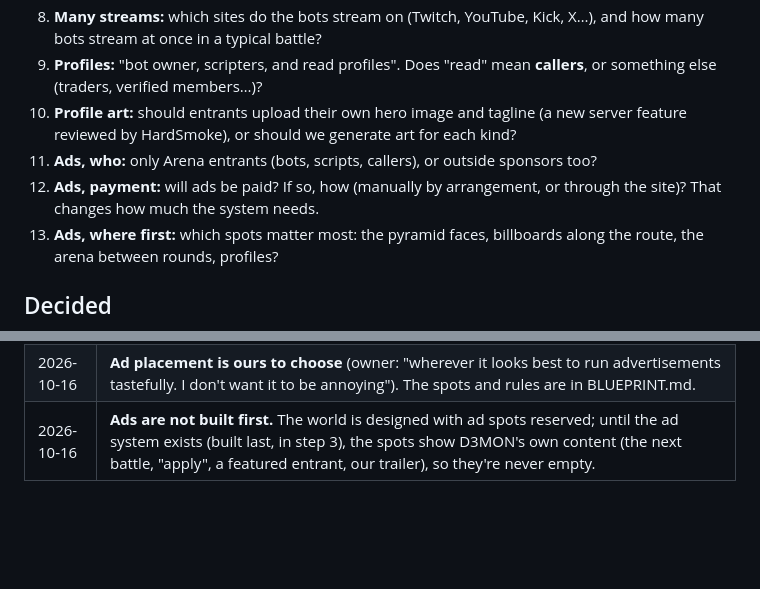
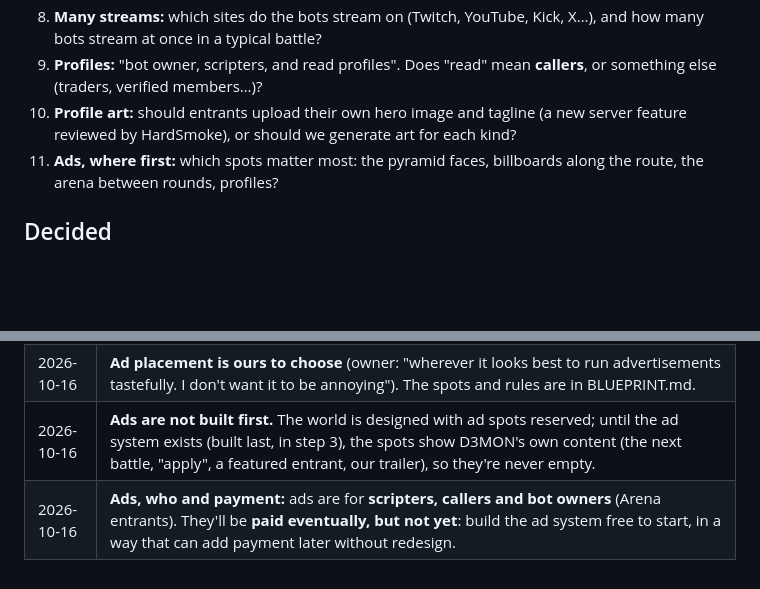
Before and after one commit to dzyk9cy9mg-dotcom/D3mon.co, a Markdown page: docs/world/QUESTIONS.md, 2 parts joined by grey strips. Drawn GitHub-style; blank space fills up the shorter version.

```diff
--- a/docs/world/QUESTIONS.md
+++ b/docs/world/QUESTIONS.md
@@ -12,8 +12,6 @@ Decisions waiting on the owner. When one is answered, move it to **Decided** wit
 11. **Many streams:** which sites do the bots stream on (Twitch, YouTube, Kick, X…), and how many bots stream at once in a typical battle?
 12. **Profiles:** "bot owner, scripters, and read profiles". Does "read" mean **callers**, or something else (traders, verified members…)?
 13. **Profile art:** should entrants upload their own hero image and tagline (a new server feature reviewed by HardSmoke), or should we generate art for each kind?
-14. **Ads, who:** only Arena entrants (bots, scripts, callers), or outside sponsors too?
-15. **Ads, payment:** will ads be paid? If so, how (manually by arrangement, or through the site)? That changes how much the system needs.
 16. **Ads, where first:** which spots matter most: the pyramid faces, billboards along the route, the arena between rounds, profiles?
 
 ## Decided
@@ -29,3 +27,4 @@ Decisions waiting on the owner. When one is answered, move it to **Decided** wit
 | 2026-10-16 | **Layout (owner: "I like the spiral, as long as it fits the triangle. Do what you think is best"):** a **triangular spiral ramp inside the pyramid**, three straight runs per turn, one along each inside wall. The Callers wall (amber) holds caller booths, the Bots wall (blue) bot pods, the Chart Scripts wall (violet) script screens. It climbs from the arena on the floor to the trade floor at the peak, tightening as the pyramid narrows. The three outside corners keep simple glowing landmarks seen from a distance. |
 | 2026-10-16 | **Ad placement is ours to choose** (owner: "wherever it looks best to run advertisements tastefully. I don't want it to be annoying"). The spots and rules are in BLUEPRINT.md. |
 | 2026-10-16 | **Ads are not built first.** The world is designed with ad spots reserved; until the ad system exists (built last, in step 3), the spots show D3MON's own content (the next battle, "apply", a featured entrant, our trailer), so they're never empty. |
+| 2026-10-16 | **Ads, who and payment:** ads are for **scripters, callers and bot owners** (Arena entrants). They'll be **paid eventually, but not yet**: build the ad system free to start, in a way that can add payment later without redesign. |
```
Also changed, not shown: docs/world/BLUEPRINT.md (+1 -1 lines).
